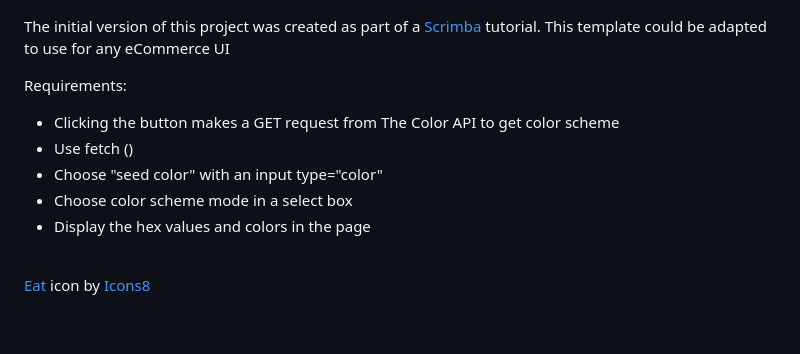
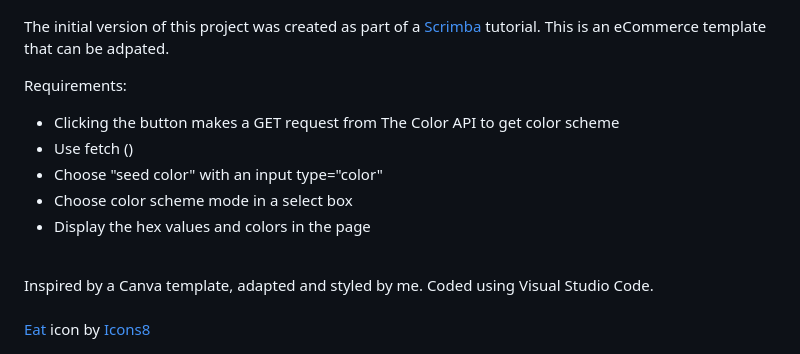
Before and after one commit to lauralaqui/food-app, a Markdown page: README.md, the part around the change. GitHub-like rendering; blank space fills up the shorter version.

```diff
--- a/README.md
+++ b/README.md
@@ -32,7 +32,7 @@
 ## About The Project
 ![a home journal screenshot](/foodappscreenshot.png)
 
-The initial version of this project was created as part of a <a href="https://scrimba.com/" target="_blank" rel="noopener noreferrer"> Scrimba</a> tutorial. This template could be adapted to use for any eCommerce UI
+The initial version of this project was created as part of a <a href="https://scrimba.com/" target="_blank" rel="noopener noreferrer"> Scrimba</a> tutorial. This is an eCommerce template that can be adpated.
 
 Requirements:
 
@@ -43,6 +43,7 @@ Requirements:
 * Display the hex values and colors in the page
 
 <br>
+Inspired by a Canva template, adapted and styled by me. Coded using Visual Studio Code.<br><br>
 <a target="_blank" href="https://icons8.com/icon/80890/dining-room" rel="noopener noreferrer">Eat</a> icon by <a target="_blank" href="https://icons8.com">Icons8</a>
 
 <!-- MARKDOWN LINKS & IMAGES -->
```
